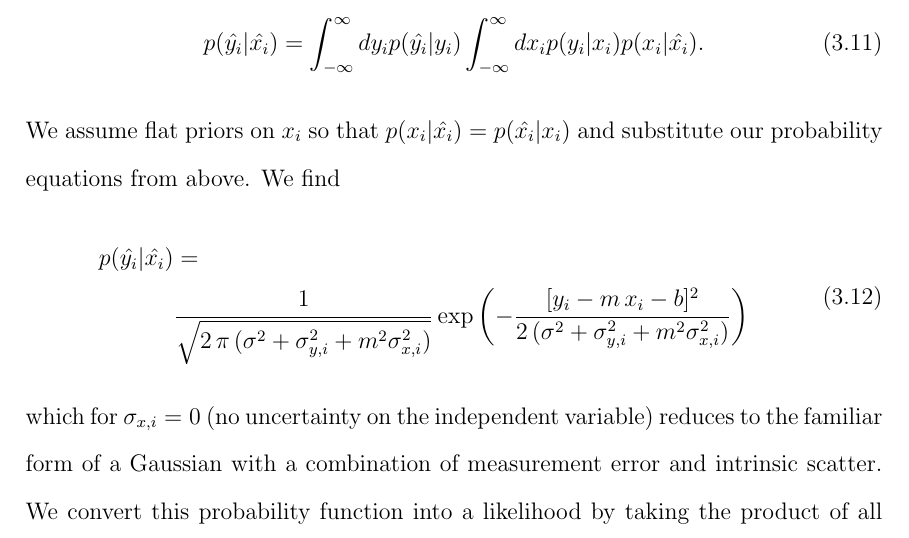
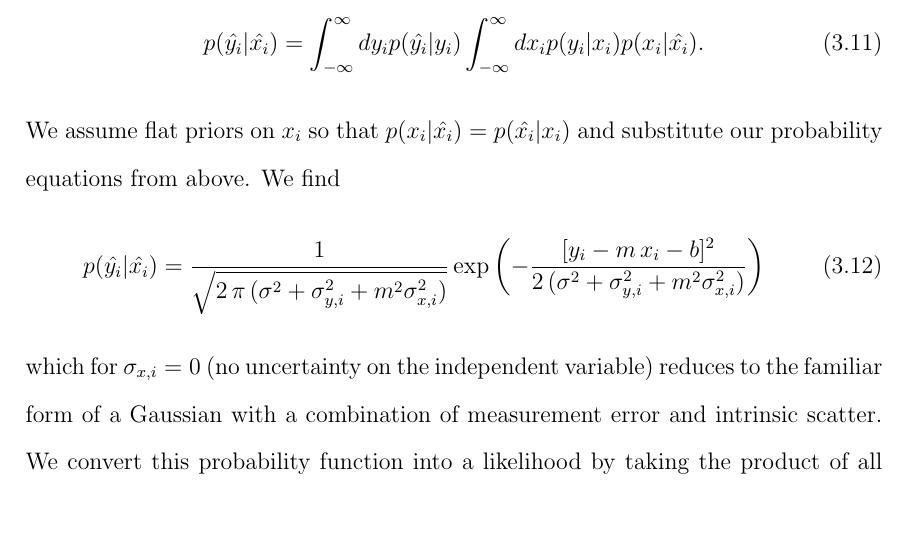
Before and after one commit to boada/Phd-Dissertation, a LaTeX thesis (thesisTemplate/tamuthesis.tex, which reads thesisTemplate/chapter2.tex): part of page 103 of 129, cut so that both start at the same text. Compiled offline with pdfLaTeX; a missing bibliography style is replaced by a similar one.

Commit message:
fixed a few references

```diff
--- a/thesisTemplate/chapter2.tex
+++ b/thesisTemplate/chapter2.tex
@@ -426,10 +426,8 @@ for the measurement errors on the $x$ and $y$ variables respectively. We combine
 \end{equation}
 We assume flat priors on $x_i$ so that $p(x_i|\hat{x_i}) = p(\hat{x_i}|x_i)$ and substitute our probability equations from above. We find
 \begin{equation}
-	\begin{split}
-	p(\hat{y_i}|\hat{x_i}) & = \\
-	&\frac{1}{\sqrt{2\,\pi\,(\sigma^2 + \sigma_{y,i}^2 + m^2\sigma_{x,i}^2)}}\exp\left(-\frac{[y_i - m\,x_i - b]^2}{2\,(\sigma^2 + \sigma_{y,i}^2 + m^2\sigma_{x,i}^2)}\right)
-	\end{split}
+	p(\hat{y_i}|\hat{x_i}) =
+	\frac{1}{\sqrt{2\,\pi\,(\sigma^2 + \sigma_{y,i}^2 + m^2\sigma_{x,i}^2)}}\exp\left(-\frac{[y_i - m\,x_i - b]^2}{2\,(\sigma^2 + \sigma_{y,i}^2 + m^2\sigma_{x,i}^2)}\right)
 \end{equation}
 which for $\sigma_{x,i}=0$ (no uncertainty on the independent variable) reduces to the familiar form of a Gaussian with a combination of measurement error and intrinsic scatter. We convert this probability function into a likelihood by taking the product of all the individual probabilities,
 \begin{equation}\label{2eq:like}
```
Also changed, not shown: thesisTemplate/appendix1.tex (+2 -1 lines).
